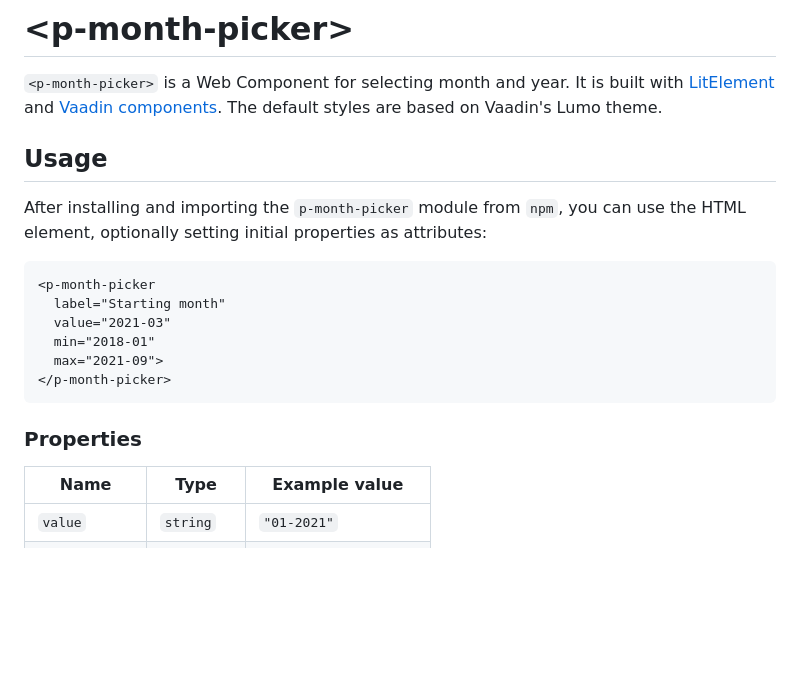
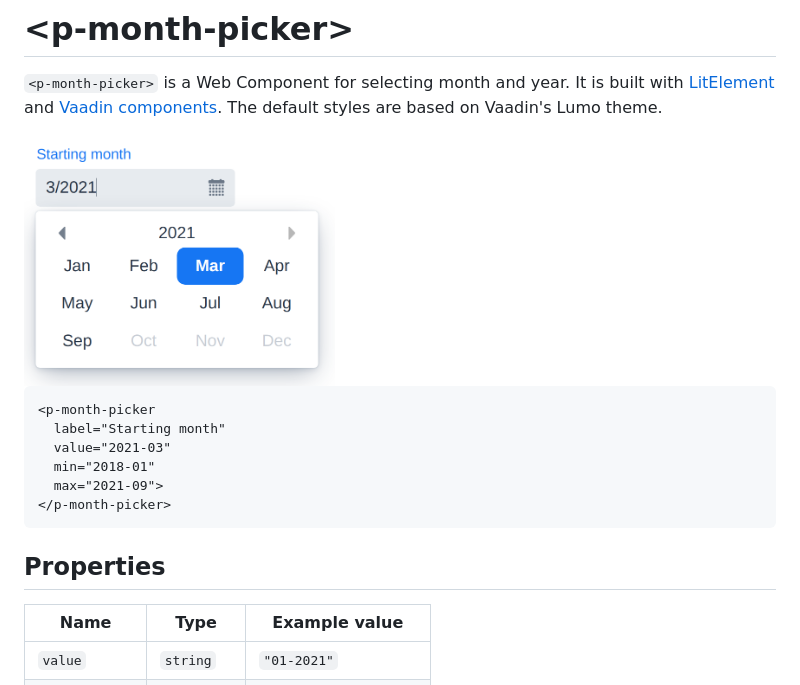
Before and after one commit to pekam/p-month-picker, a Markdown page: README.md, the part around the change printed below. Drawn GitHub-style; pictures changed too: screenshot.png (added); blank space fills up the shorter version.

Commit message:
Add screenshot to README

````diff
--- a/README.md
+++ b/README.md
@@ -4,10 +4,8 @@
 It is built with [LitElement](https://lit-element.polymer-project.org/) and [Vaadin components](https://vaadin.com/components).
 The default styles are based on Vaadin's Lumo theme.
 
-## Usage
+<img src="https://raw.githubusercontent.com/pekam/p-month-picker/master/screenshot.png" alt="Screenshot of p-month-picker component" height="250px">
 
-After installing and importing the `p-month-picker` module from `npm`,
-you can use the HTML element, optionally setting initial properties as attributes:
 ```html
 <p-month-picker
   label="Starting month"
@@ -17,7 +15,7 @@ you can use the HTML element, optionally setting initial properties as attribute
 </p-month-picker>
 ```
 
-### Properties
+## Properties
 
 | Name  | Type | Example value |
 | ------------- | ------------- | ------------- |
````
Also changed, not shown: other parts of README.md (+2 -2 lines).
